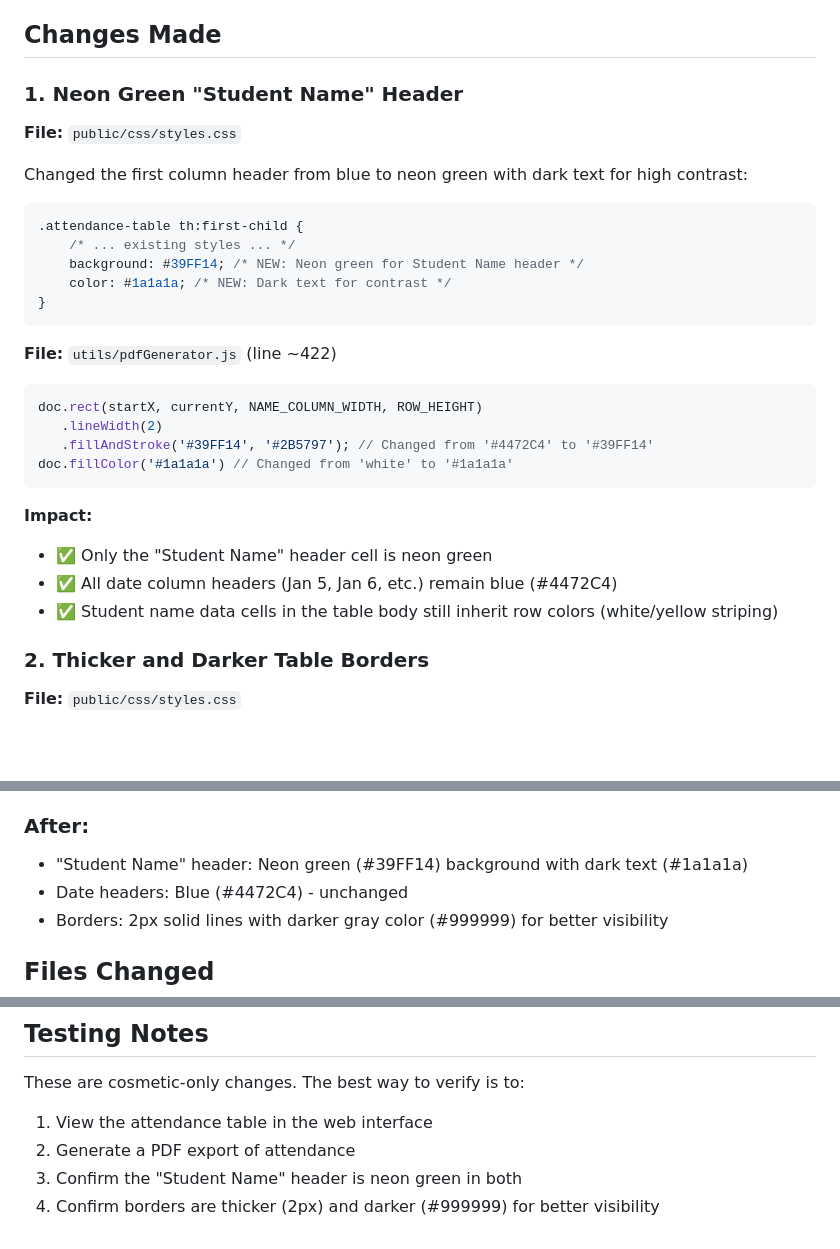
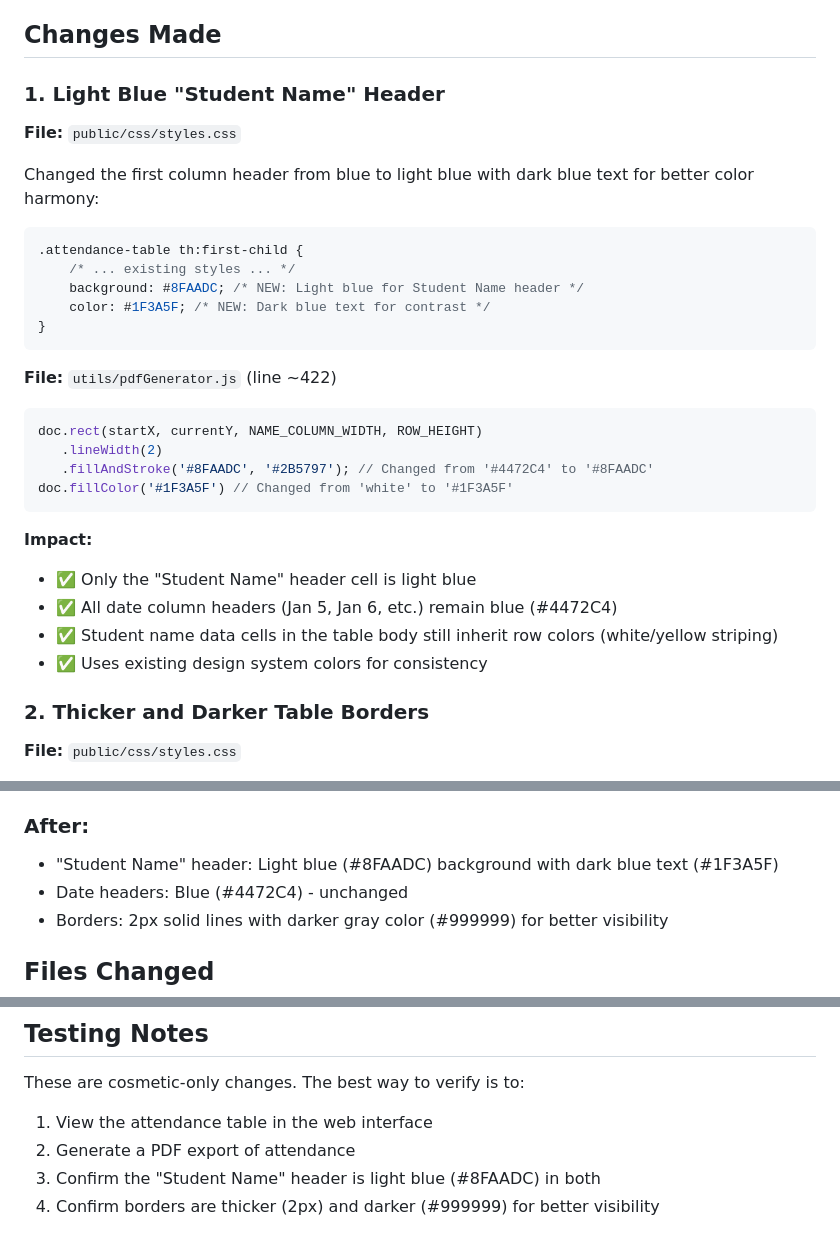
Before and after one commit to stupidgiraffe/Vitamin-English, a Markdown page: COSMETIC_CHANGES_SUMMARY.md, 3 parts joined by grey strips. GitHub-like rendering; blank space fills up the shorter version.

Commit message:
Update documentation to reflect light blue color change
Co-authored-by: stupidgiraffe <248649537+stupidgiraffe@users.noreply.github.com>

````diff
--- a/COSMETIC_CHANGES_SUMMARY.md
+++ b/COSMETIC_CHANGES_SUMMARY.md
@@ -5,16 +5,16 @@ This PR implements three cosmetic-only changes to the attendance table (both web
 
 ## Changes Made
 
-### 1. Neon Green "Student Name" Header
+### 1. Light Blue "Student Name" Header
 **File:** `public/css/styles.css`
 
-Changed the first column header from blue to neon green with dark text for high contrast:
+Changed the first column header from blue to light blue with dark blue text for better color harmony:
 
 ```css
 .attendance-table th:first-child {
     /* ... existing styles ... */
-    background: #39FF14; /* NEW: Neon green for Student Name header */
-    color: #1a1a1a; /* NEW: Dark text for contrast */
+    background: #8FAADC; /* NEW: Light blue for Student Name header */
+    color: #1F3A5F; /* NEW: Dark blue text for contrast */
 }
 ```
 
@@ -23,14 +23,15 @@ Changed the first column header from blue to neon green with dark text for high
 ```javascript
 doc.rect(startX, currentY, NAME_COLUMN_WIDTH, ROW_HEIGHT)
    .lineWidth(2)
-   .fillAndStroke('#39FF14', '#2B5797'); // Changed from '#4472C4' to '#39FF14'
-doc.fillColor('#1a1a1a') // Changed from 'white' to '#1a1a1a'
+   .fillAndStroke('#8FAADC', '#2B5797'); // Changed from '#4472C4' to '#8FAADC'
+doc.fillColor('#1F3A5F') // Changed from 'white' to '#1F3A5F'
 ```
 
 **Impact:**
-- ✅ Only the "Student Name" header cell is neon green
+- ✅ Only the "Student Name" header cell is light blue
 - ✅ All date column headers (Jan 5, Jan 6, etc.) remain blue (#4472C4)
 - ✅ Student name data cells in the table body still inherit row colors (white/yellow striping)
+- ✅ Uses existing design system colors for consistency
 
 ### 2. Thicker and Darker Table Borders
 **File:** `public/css/styles.css`
@@ -90,7 +91,7 @@ The PDF generator (`utils/pdfGenerator.js`) was updated to match all web changes
 - Borders: 1px solid lines with light gray color (#d0d0d0)
 
 ### After:
-- "Student Name" header: Neon green (#39FF14) background with dark text (#1a1a1a)
+- "Student Name" header: Light blue (#8FAADC) background with dark blue text (#1F3A5F)
 - Date headers: Blue (#4472C4) - unchanged
 - Borders: 2px solid lines with darker gray color (#999999) for better visibility
 
@@ -102,5 +103,5 @@ The PDF generator (`utils/pdfGenerator.js`) was updated to match all web changes
 These are cosmetic-only changes. The best way to verify is to:
 1. View the attendance table in the web interface
 2. Generate a PDF export of attendance
-3. Confirm the "Student Name" header is neon green in both
+3. Confirm the "Student Name" header is light blue (#8FAADC) in both
 4. Confirm borders are thicker (2px) and darker (#999999) for better visibility
````
